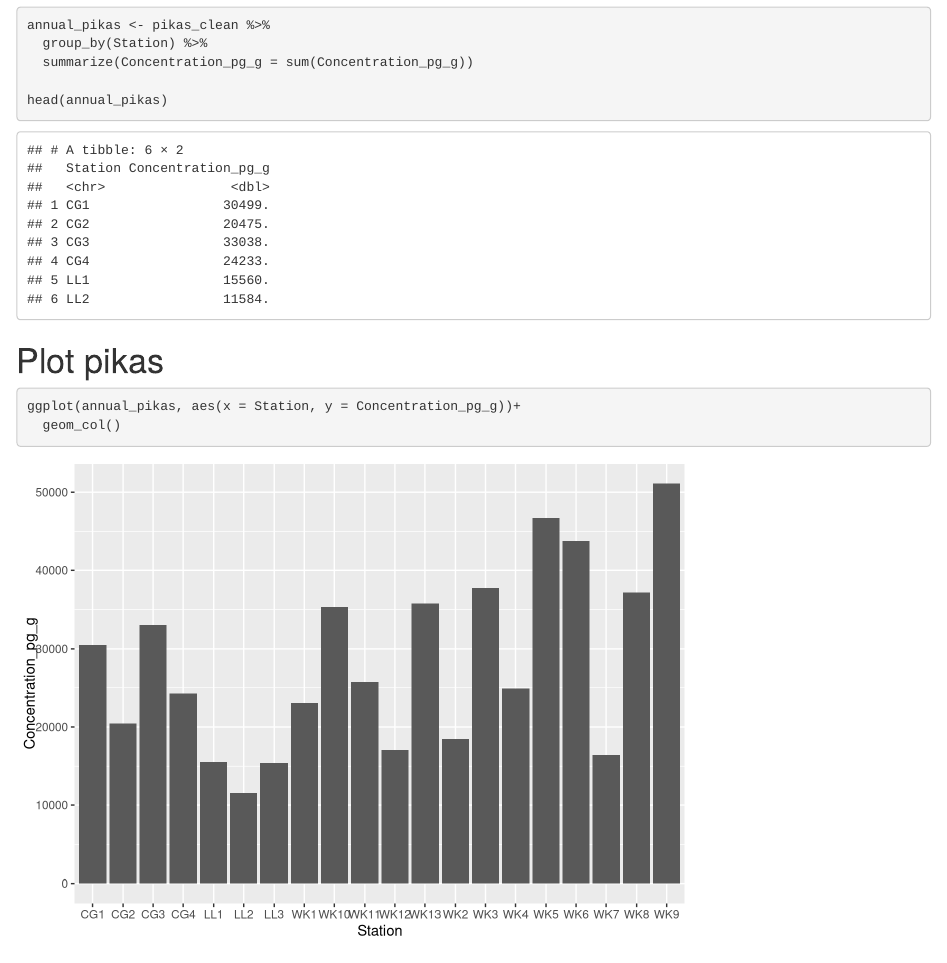
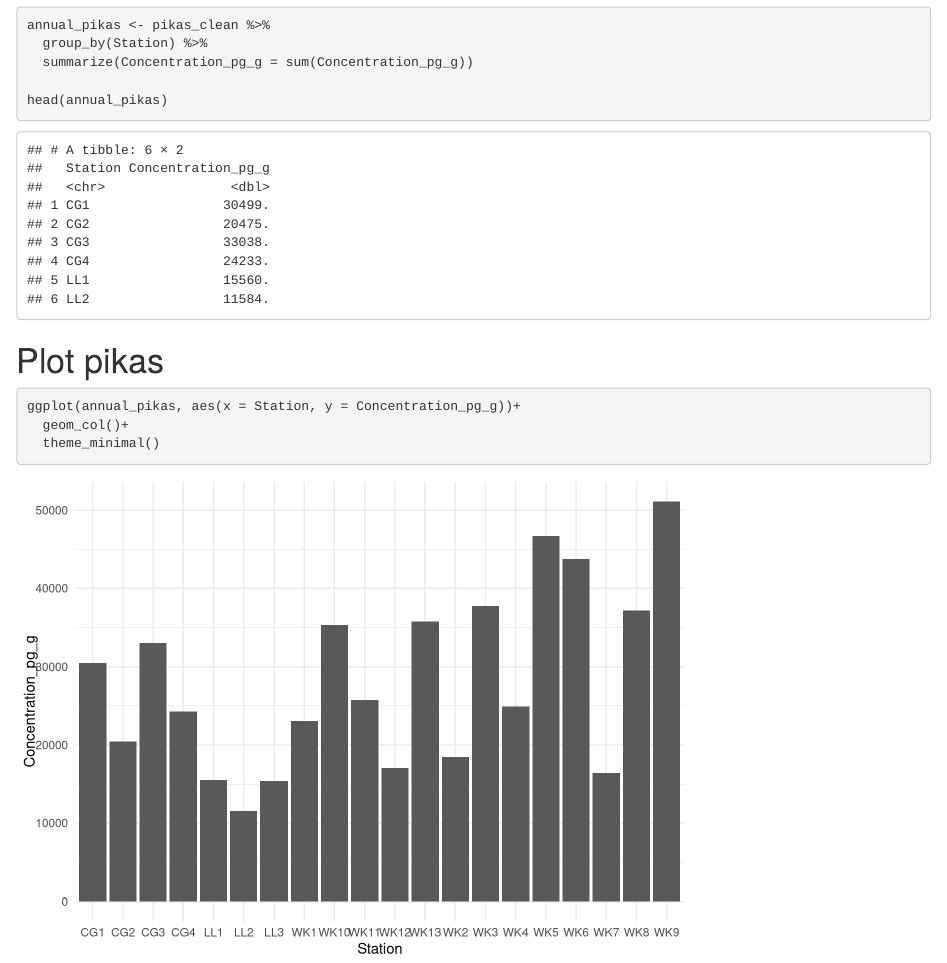
Before and after one commit to anastasiaquintana/halina_tasha, an R Markdown document (data_viz.Rmd): the page in a window 1100 px wide, from 1720 px down. Rendered offline with R 4.5, knitr and Pandoc, with nearby package versions.

Commit message:
adding theme to viz

````diff
--- a/data_viz.Rmd
+++ b/data_viz.Rmd
@@ -74,7 +74,7 @@ head(annual_pikas)
 ```{r}
 
 ggplot(annual_pikas, aes(x = Station, y = Concentration_pg_g))+
-  geom_col()
-
+  geom_col()+
+  theme_minimal()
 
 ```
````
